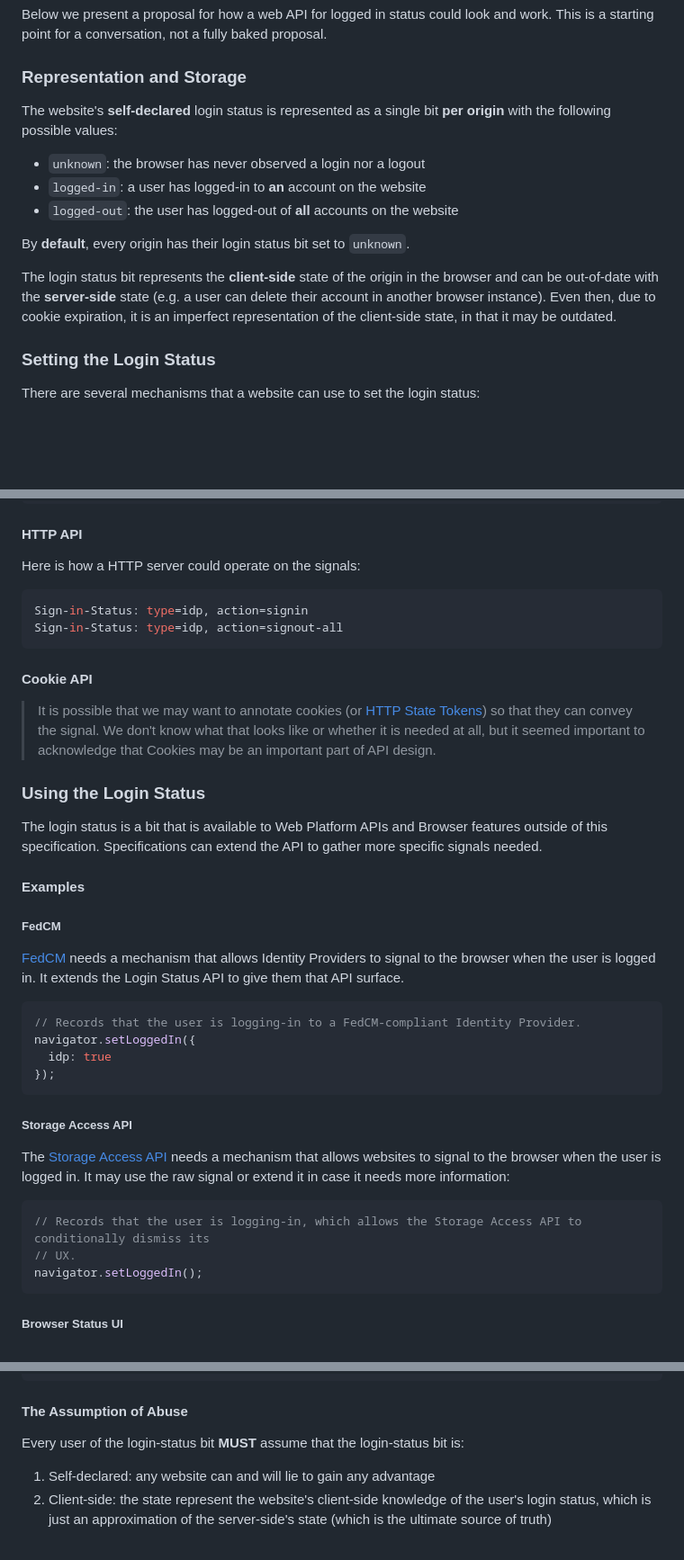
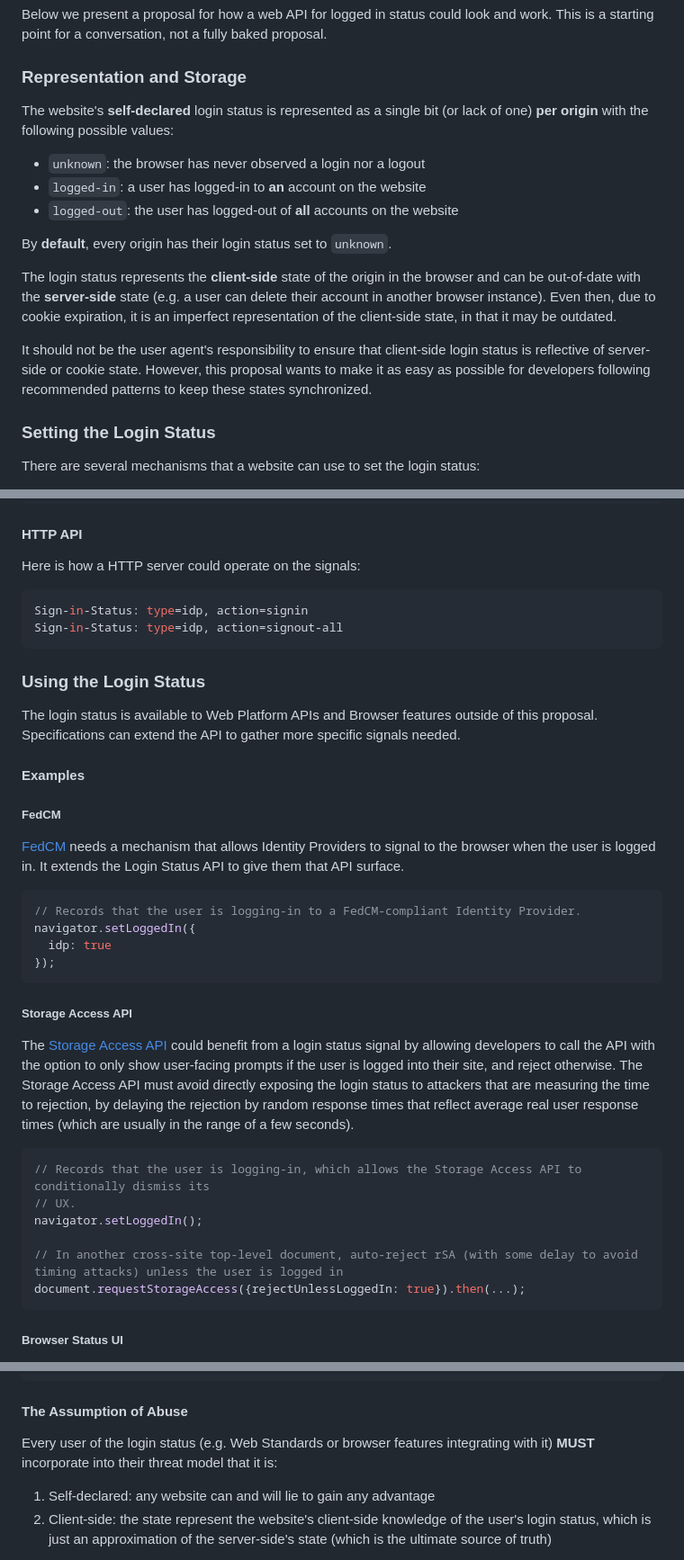
Before and after one commit to privacycg/is-logged-in, a Markdown page: README.md, 3 parts joined by grey strips. Shown at 90% size. Drawn GitHub-style; blank space fills up the shorter version.

````diff
--- a/README.md
+++ b/README.md
@@ -36,15 +36,17 @@ Below we present a proposal for how a web API for logged in status could look an
 
 ### Representation and Storage
 
-The website's **self-declared** login status is represented as a single bit **per origin** with the following possible values:
+The website's **self-declared** login status is represented as a single bit (or lack of one) **per origin** with the following possible values:
 
 - `unknown`: the browser has never observed a login nor a logout
 - `logged-in`: a user has logged-in to **an** account on the website
 - `logged-out`: the user has logged-out of **all** accounts on the website
 
- By **default**, every origin has their login status bit set to `unknown`.
+ By **default**, every origin has their login status set to `unknown`.
 
-The login status bit represents the **client-side** state of the origin in the browser and can be out-of-date with the **server-side** state (e.g. a user can delete their account in another browser instance). Even then, due to cookie expiration, it is an imperfect representation of the client-side state, in that it may be outdated.
+The login status represents the **client-side** state of the origin in the browser and can be out-of-date with the **server-side** state (e.g. a user can delete their account in another browser instance). Even then, due to cookie expiration, it is an imperfect representation of the client-side state, in that it may be outdated.
+
+It should not be the user agent's responsibility to ensure that client-side login status is reflective of server-side or cookie state. However, this proposal wants to make it as easy as possible for developers following recommended patterns to keep these states synchronized.
 
 ### Setting the Login Status
 
@@ -80,14 +82,9 @@ Sign-in-Status: type=idp, action=signin
 Sign-in-Status: type=idp, action=signout-all
 ```
 
-#### Cookie API
-
-> It is possible that we may want to annotate cookies (or [HTTP State
-Tokens](https://mikewest.github.io/http-state-tokens/draft-west-http-state-tokens.html)) so that they can convey the signal. We don't know what that looks like or whether it is needed at all, but it seemed important to acknowledge that Cookies may be an important part of API design.
-
 ### Using the Login Status
 
-The login status is a bit that is available to Web Platform APIs and Browser features outside of this specification. Specifications can extend the API to gather more specific signals needed.
+The login status is available to Web Platform APIs and Browser features outside of this proposal. Specifications can extend the API to gather more specific signals needed.
 
 #### Examples
 
@@ -104,12 +101,15 @@ navigator.setLoggedIn({
 
 ##### Storage Access API
 
-The [Storage Access API](https://github.com/privacycg/storage-access/issues/8#issue-560633211) needs a mechanism that allows websites to signal to the browser when the user is logged in. It may use the raw signal or extend it in case it needs more information:
+The [Storage Access API](https://github.com/privacycg/storage-access/issues/8#issue-560633211) could benefit from a login status signal by allowing developers to call the API with the option to only show user-facing prompts if the user is logged into their site, and reject otherwise. The Storage Access API must avoid directly exposing the login status to attackers that are measuring the time to rejection, by delaying the rejection by random response times that reflect average real user response times (which are usually in the range of a few seconds).
 
 ```javascript
 // Records that the user is logging-in, which allows the Storage Access API to conditionally dismiss its
 // UX.
 navigator.setLoggedIn();
+
+// In another cross-site top-level document, auto-reject rSA (with some delay to avoid timing attacks) unless the user is logged in
+document.requestStorageAccess({rejectUnlessLoggedIn: true}).then(...);
 ```
 
 ##### Browser Status UI
@@ -128,7 +128,7 @@ navigator.setLoggedIn({
 
 #### The Assumption of Abuse
 
-Every user of the login-status bit **MUST** assume that the login-status bit is:
+Every user of the login status (e.g. Web Standards or browser features integrating with it) **MUST** incorporate into their threat model that it is:
 
 1. Self-declared: any website can and will lie to gain any advantage
 2. Client-side: the state represent the website's client-side knowledge of the user's login status, which is just an approximation of the server-side's state (which is the ultimate source of truth)
````
